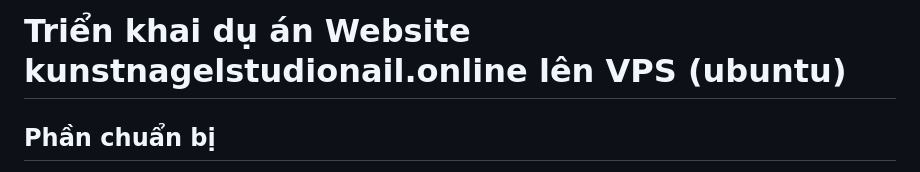
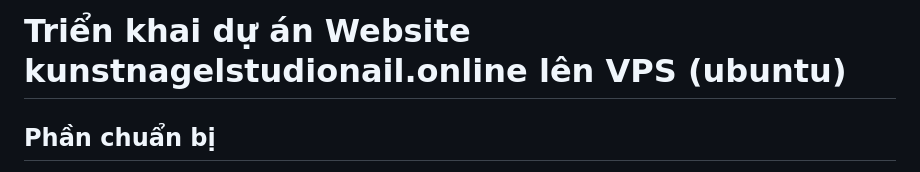
Before and after one commit to thaisung/vinh_vu_wix, a Markdown page: README.md, the part around the change. Drawn GitHub-style.

```diff
--- a/README.md
+++ b/README.md
@@ -1,4 +1,4 @@
-# Triển khai dụ án Website kunstnagelstudionail.online lên VPS (ubuntu)
+# Triển khai dự án Website kunstnagelstudionail.online lên VPS (ubuntu)
 
 ## Phần chuẩn bị
 - Mua Vps hệ ubuntu bản thấp nhất 20.04 trở lên
```
